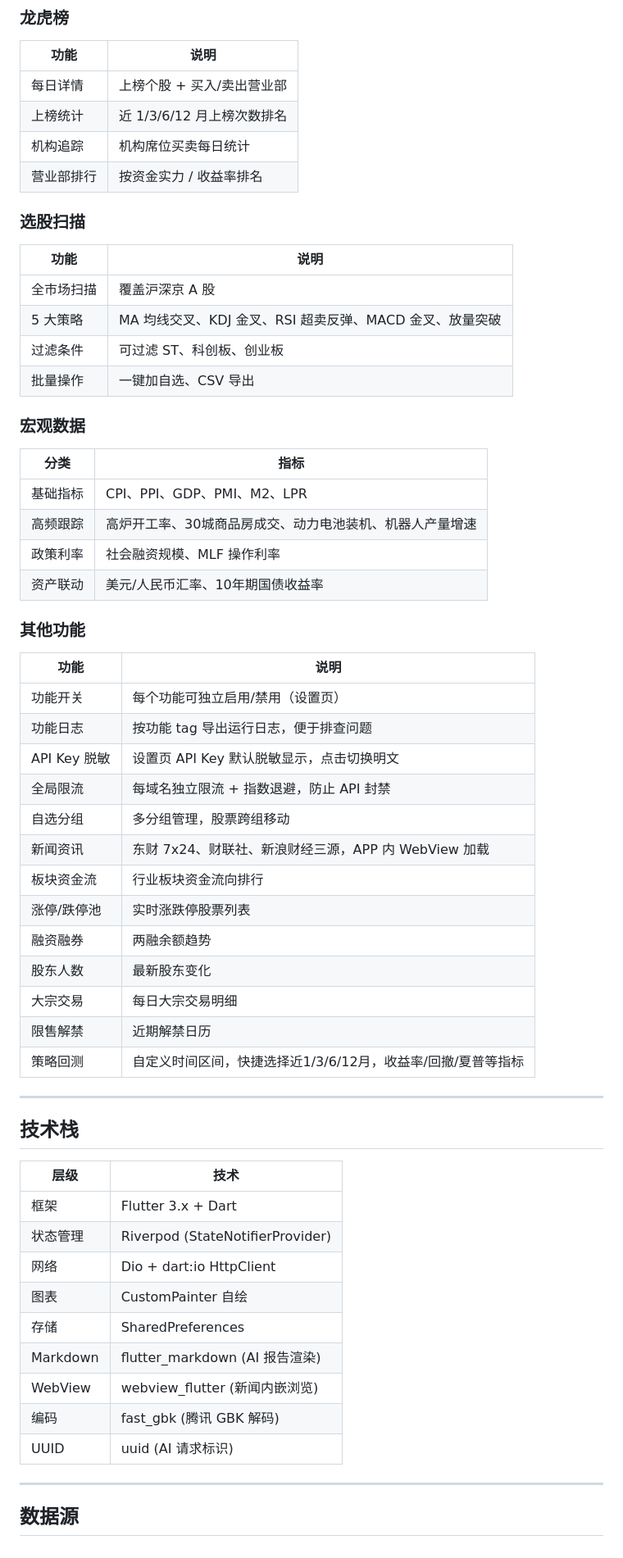
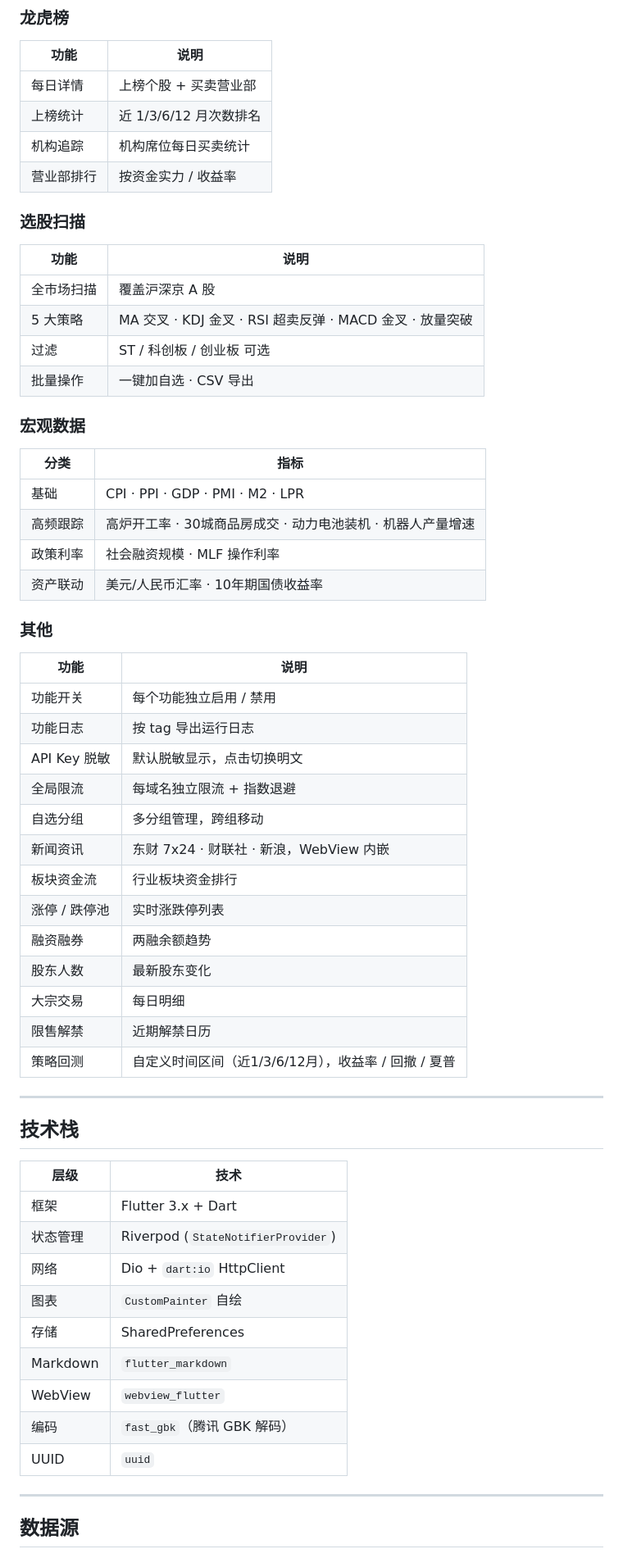
Before and after one commit to jangviktor-web/finance_chart, a Markdown page: README.md, the part around one of its changes. Shown at 82% size. GitHub-like rendering.

```diff
--- a/README.md
+++ b/README.md
@@ -64,42 +74,45 @@
 | 功能 | 说明 |
 |---|---|
-| 每日详情 | 上榜个股 + 买入/卖出营业部 |
-| 上榜统计 | 近 1/3/6/12 月上榜次数排名 |
-| 机构追踪 | 机构席位买卖每日统计 |
-| 营业部排行 | 按资金实力 / 收益率排名 |
+| 每日详情 | 上榜个股 + 买卖营业部 |
+| 上榜统计 | 近 1/3/6/12 月次数排名 |
+| 机构追踪 | 机构席位每日买卖统计 |
+| 营业部排行 | 按资金实力 / 收益率 |
 
 ### 选股扫描
+
 | 功能 | 说明 |
 |---|---|
 | 全市场扫描 | 覆盖沪深京 A 股 |
-| 5 大策略 | MA 均线交叉、KDJ 金叉、RSI 超卖反弹、MACD 金叉、放量突破 |
-| 过滤条件 | 可过滤 ST、科创板、创业板 |
-| 批量操作 | 一键加自选、CSV 导出 |
+| 5 大策略 | MA 交叉 · KDJ 金叉 · RSI 超卖反弹 · MACD 金叉 · 放量突破 |
+| 过滤 | ST / 科创板 / 创业板 可选 |
+| 批量操作 | 一键加自选 · CSV 导出 |
 
 ### 宏观数据
+
 | 分类 | 指标 |
 |---|---|
-| 基础指标 | CPI、PPI、GDP、PMI、M2、LPR |
-| 高频跟踪 | 高炉开工率、30城商品房成交、动力电池装机、机器人产量增速 |
-| 政策利率 | 社会融资规模、MLF 操作利率 |
-| 资产联动 | 美元/人民币汇率、10年期国债收益率 |
+| 基础 | CPI · PPI · GDP · PMI · M2 · LPR |
+| 高频跟踪 | 高炉开工率 · 30城商品房成交 · 动力电池装机 · 机器人产量增速 |
+| 政策利率 | 社会融资规模 · MLF 操作利率 |
+| 资产联动 | 美元/人民币汇率 · 10年期国债收益率 |
 
-### 其他功能
+### 其他
+
 | 功能 | 说明 |
 |---|---|
-| 功能开关 | 每个功能可独立启用/禁用（设置页） |
-| 功能日志 | 按功能 tag 导出运行日志，便于排查问题 |
-| API Key 脱敏 | 设置页 API Key 默认脱敏显示，点击切换明文 |
-| 全局限流 | 每域名独立限流 + 指数退避，防止 API 封禁 |
-| 自选分组 | 多分组管理，股票跨组移动 |
-| 新闻资讯 | 东财 7x24、财联社、新浪财经三源，APP 内 WebView 加载 |
-| 板块资金流 | 行业板块资金流向排行 |
-| 涨停/跌停池 | 实时涨跌停股票列表 |
+| 功能开关 | 每个功能独立启用 / 禁用 |
+| 功能日志 | 按 tag 导出运行日志 |
+| API Key 脱敏 | 默认脱敏显示，点击切换明文 |
+| 全局限流 | 每域名独立限流 + 指数退避 |
+| 自选分组 | 多分组管理，跨组移动 |
+| 新闻资讯 | 东财 7x24 · 财联社 · 新浪，WebView 内嵌 |
+| 板块资金流 | 行业板块资金排行 |
+| 涨停 / 跌停池 | 实时涨跌停列表 |
 | 融资融券 | 两融余额趋势 |
 | 股东人数 | 最新股东变化 |
-| 大宗交易 | 每日大宗交易明细 |
+| 大宗交易 | 每日明细 |
 | 限售解禁 | 近期解禁日历 |
-| 策略回测 | 自定义时间区间，快捷选择近1/3/6/12月，收益率/回撤/夏普等指标 |
+| 策略回测 | 自定义时间区间（近1/3/6/12月），收益率 / 回撤 / 夏普 |
 
 ---
 
@@ -108,14 +121,14 @@
 | 层级 | 技术 |
 |---|---|
 | 框架 | Flutter 3.x + Dart |
-| 状态管理 | Riverpod (StateNotifierProvider) |
-| 网络 | Dio + dart:io HttpClient |
-| 图表 | CustomPainter 自绘 |
+| 状态管理 | Riverpod (`StateNotifierProvider`) |
+| 网络 | Dio + `dart:io` HttpClient |
+| 图表 | `CustomPainter` 自绘 |
 | 存储 | SharedPreferences |
-| Markdown | flutter_markdown (AI 报告渲染) |
-| WebView | webview_flutter (新闻内嵌浏览) |
-| 编码 | fast_gbk (腾讯 GBK 解码) |
-| UUID | uuid (AI 请求标识) |
+| Markdown | `flutter_markdown` |
+| WebView | `webview_flutter` |
+| 编码 | `fast_gbk`（腾讯 GBK 解码） |
+| UUID | `uuid` |
 
 ---
 
```
Also changed, not shown: other parts of README.md (+58 -48 lines).
